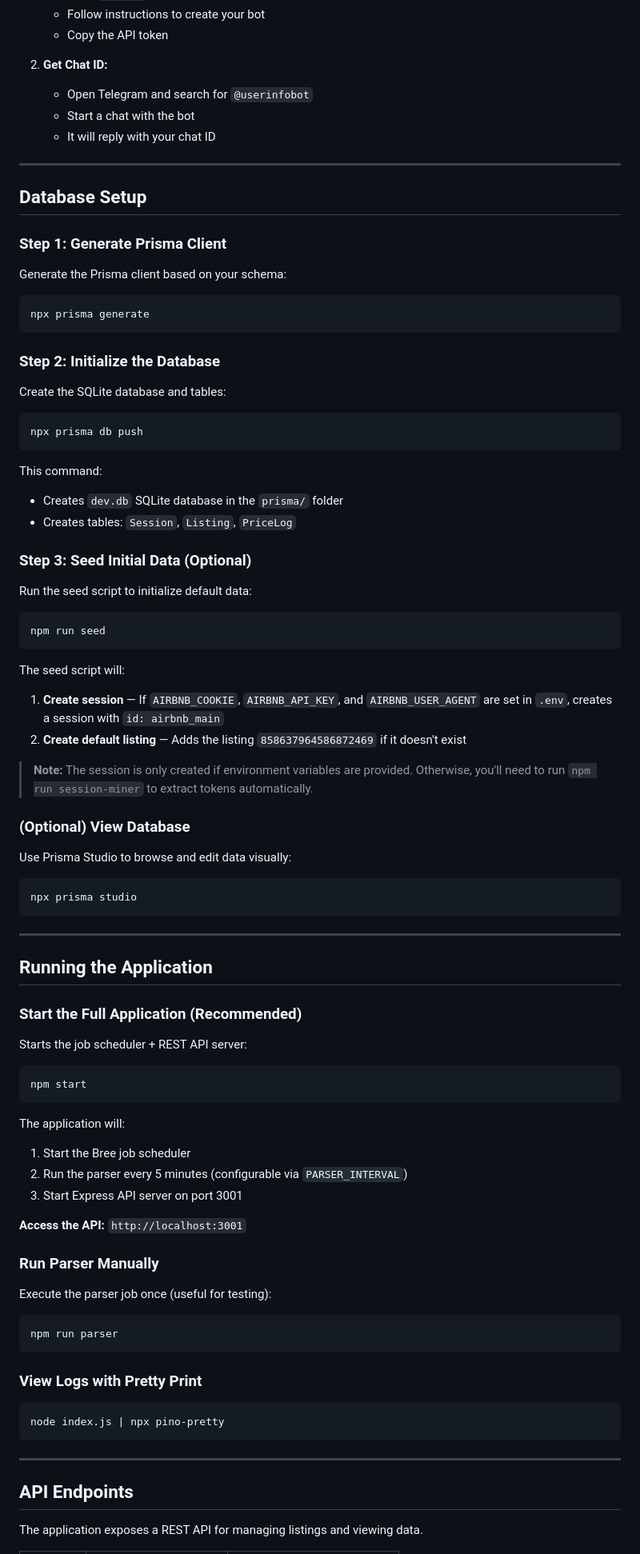
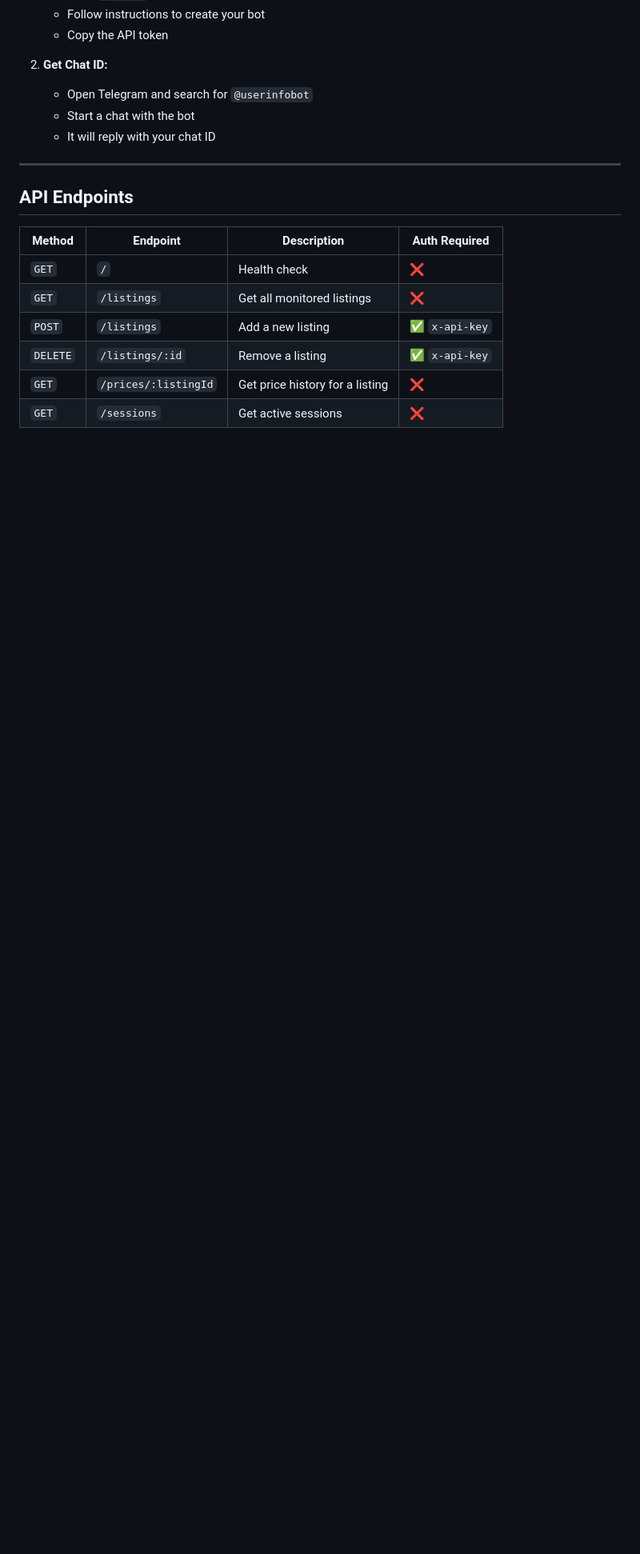
Before and after one commit to Umalanif/Airbnb_parser, a Markdown page: README.md, the part around one of its changes. Shown at 80% size. Rendered like a GitHub page; blank space fills up the shorter version.

````diff
--- a/README.md
+++ b/README.md
@@ -151,86 +186,14 @@ FORTY_THREE_THRESHOLD="5"
 
 ---
 
-## Database Setup
-
-### Step 1: Generate Prisma Client
-
-Generate the Prisma client based on your schema:
-
-```bash
-npx prisma generate
-```
-
-### Step 2: Initialize the Database
-
-Create the SQLite database and tables:
-
-```bash
-npx prisma db push
-```
-
-This command:
-- Creates `dev.db` SQLite database in the `prisma/` folder
-- Creates tables: `Session`, `Listing`, `PriceLog`
-
-### Step 3: Seed Initial Data (Optional)
-
-Run the seed script to initialize default data:
-
-```bash
-npm run seed
-```
-
-The seed script will:
-1. **Create session** — If `AIRBNB_COOKIE`, `AIRBNB_API_KEY`, and `AIRBNB_USER_AGENT` are set in `.env`, creates a session with `id: airbnb_main`
-2. **Create default listing** — Adds the listing `858637964586872469` if it doesn't exist
-
-> **Note:** The session is only created if environment variables are provided. Otherwise, you'll need to run `npm run session-miner` to extract tokens automatically.
-
-### (Optional) View Database
-
-Use Prisma Studio to browse and edit data visually:
-
-```bash
-npx prisma studio
-```
-
----
-
-## Running the Application
-
-### Start the Full Application (Recommended)
-
-Starts the job scheduler + REST API server:
-
-```bash
-npm start
-```
-
-The application will:
-1. Start the Bree job scheduler
-2. Run the parser every 5 minutes (configurable via `PARSER_INTERVAL`)
-3. Start Express API server on port 3001
-
-**Access the API:** `http://localhost:3001`
-
-### Run Parser Manually
-
-Execute the parser job once (useful for testing):
-
-```bash
-npm run parser
-```
-
-### View Logs with Pretty Print
-
-```bash
-node index.js | npx pino-pretty
-```
-
----
-
 ## API Endpoints
 
-The application exposes a REST API for managing listings and viewing data.
+| Method | Endpoint | Description | Auth Required |
+|--------|----------|-------------|---------------|
+| `GET` | `/` | Health check | ❌ |
+| `GET` | `/listings` | Get all monitored listings | ❌ |
+| `POST` | `/listings` | Add a new listing | ✅ `x-api-key` |
+| `DELETE` | `/listings/:id` | Remove a listing | ✅ `x-api-key` |
+| `GET` | `/prices/:listingId` | Get price history for a listing | ❌ |
+| `GET` | `/sessions` | Get active sessions | ❌ |
 
````
Also changed, not shown: other parts of README.md (+243 -135 lines).
